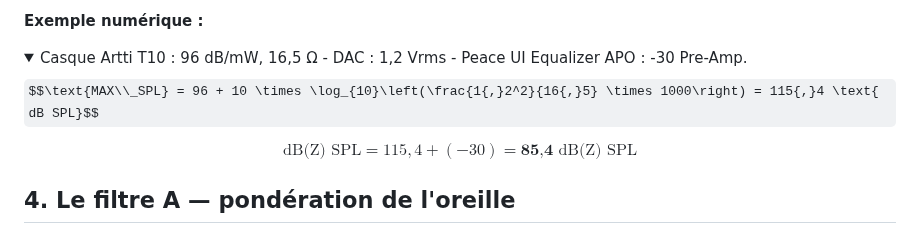
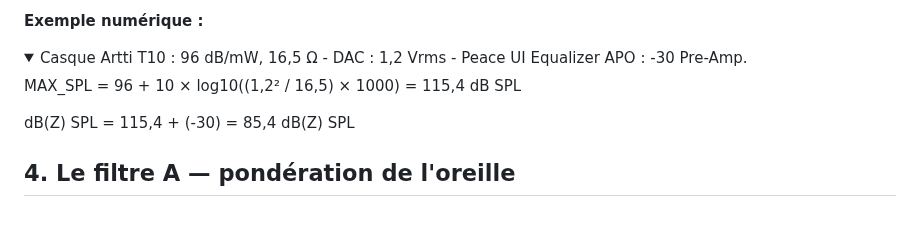
Before and after one commit to ByronlLove/HifiGuard, a Markdown page: docs/guide_audio_FR.md, the part around the change. Drawn GitHub-style; folded sections open; some formulas as TeX source.

Commit message:
Fix formatting of SPL calculations in guide_audio_FR.md

```diff
--- a/docs/guide_audio_FR.md
+++ b/docs/guide_audio_FR.md
@@ -66,9 +66,9 @@ $$\text{dB(Z) SPL} = \text{MAX\\_SPL} + \text{dBFS}$$
 <details>
 <summary>Casque Artti T10 : 96 dB/mW, 16,5 Ω - DAC : 1,2 Vrms - Peace UI Equalizer APO : -30 Pre-Amp.</summary>
 
-$$\text{MAX\\_SPL} = 96 + 10 \times \log_{10}\left(\frac{1{,}2^2}{16{,}5} \times 1000\right) = 115{,}4 \text{ dB SPL}$$
+MAX_SPL = 96 + 10 × log10((1,2² / 16,5) × 1000) = 115,4 dB SPL
 
-$$\text{dB(Z) SPL} = 115{,}4 + (-30) = \textbf{85{,}4} \text{ dB(Z) SPL}$$
+dB(Z) SPL = 115,4 + (-30) = 85,4 dB(Z) SPL
 
 </details>
 
```
